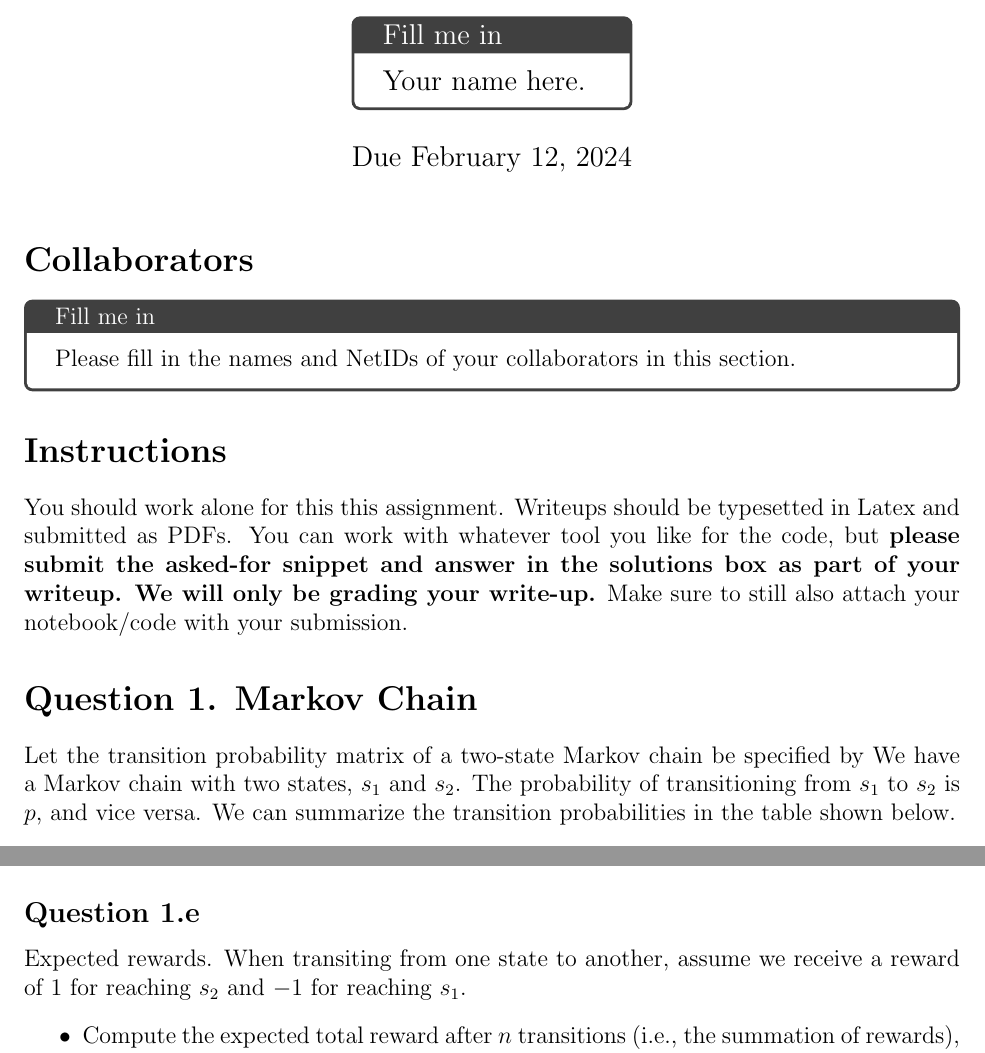
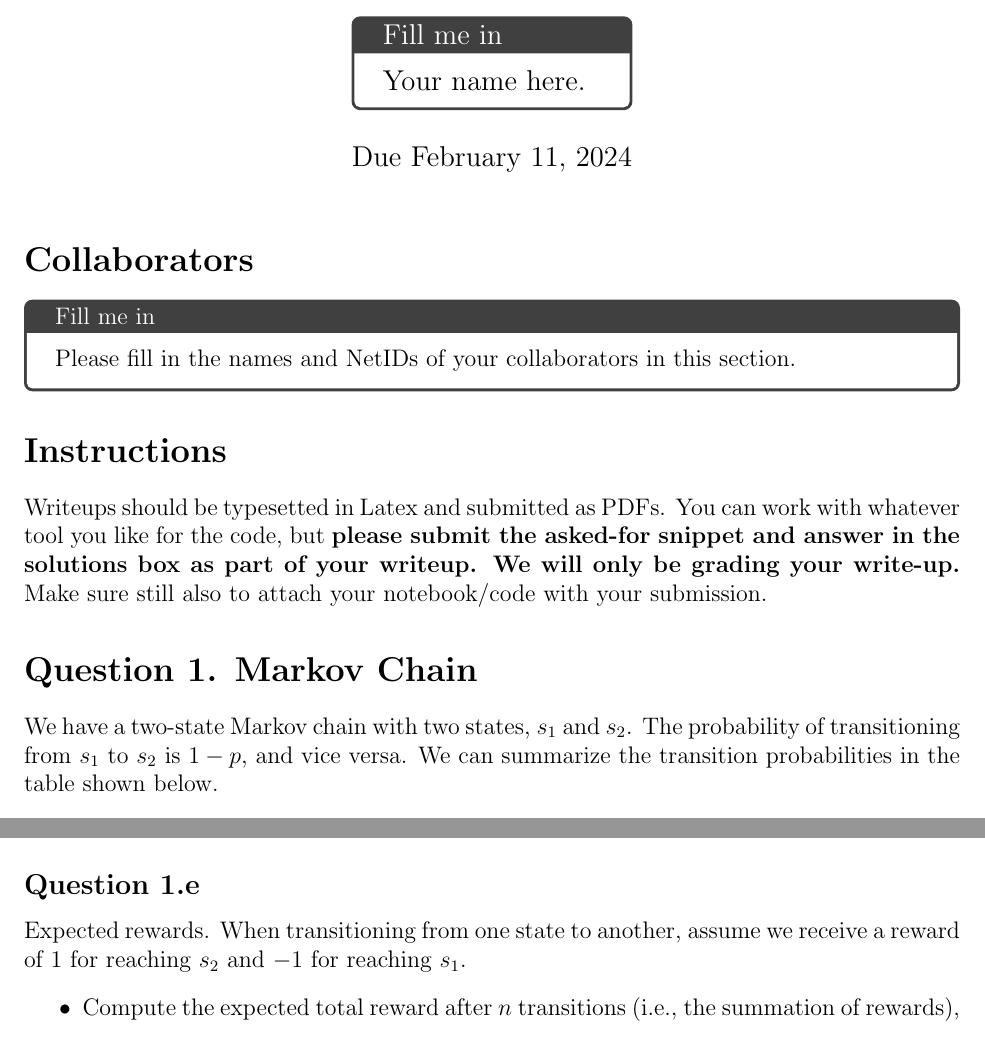
Before and after one commit to ben-eysenbach/intro-rl, a LaTeX problem sheet (hw/hw1/hw1.tex): two parts of pages 1 and 3 of 5, joined at a grey line, cut so that both start at the same text. Compiled offline with pdfLaTeX.

Commit message:
update HW1

```diff
--- a/hw/hw1/hw1.tex
+++ b/hw/hw1/hw1.tex
@@ -82,7 +82,7 @@
 
 %%%%%%%%%%
 
-\date{Due February 12, 2024}
+\date{Due February 11, 2024}
 \author{\begin{fillme}[width=0.3\textwidth]
  Your name here.
 \end{fillme}} % Fill in your name!
@@ -101,11 +101,10 @@
 
 \section*{Instructions}
 
-You should work alone for this this assignment. Writeups should be typesetted in Latex and submitted as PDFs. You can work with whatever tool you like for the code, but \textbf{please submit the asked-for snippet and answer in the solutions box as part of your writeup. We will only be grading your write-up.} Make sure to still also attach your notebook/code with your submission.
+Writeups should be typesetted in Latex and submitted as PDFs. You can work with whatever tool you like for the code, but \textbf{please submit the asked-for snippet and answer in the solutions box as part of your writeup. We will only be grading your write-up.} Make sure still also to attach your notebook/code with your submission.
 
 \section*{Question 1. Markov Chain}
-Let the transition probability matrix of a two-state Markov chain be specified by
-We have a Markov chain with two states, $s_1$ and $s_2$. The probability of transitioning from $s_1$ to $s_2$ is $p$, and vice versa. We can summarize the transition probabilities in the table shown below.
+We have a two-state Markov chain with two states, $s_1$ and $s_2$. The probability of transitioning from $s_1$ to $s_2$ is $1-p$, and vice versa. We can summarize the transition probabilities in the table shown below.
 
 \[
 P = \begin{bmatrix}
@@ -156,7 +155,7 @@ Your solution here...
 Your solution here...
 \end{solution}
 
-\subsection*{Question 1.e} Expected rewards. When transiting from one state to another, assume we receive a reward of $1$ for reaching $s_2$ and $-1$ for reaching $s_1$.
+\subsection*{Question 1.e} Expected rewards. When transitioning from one state to another, assume we receive a reward of $1$ for reaching $s_2$ and $-1$ for reaching $s_1$.
 \begin{itemize}
     \item Compute the expected total reward after
 $n$ transitions (i.e., the summation of rewards), starting from $s_1$.
```
Also changed, not shown: hw/hw1/hw1.pdf, hw/hw1/hw1.tex (2 more changed lines).
